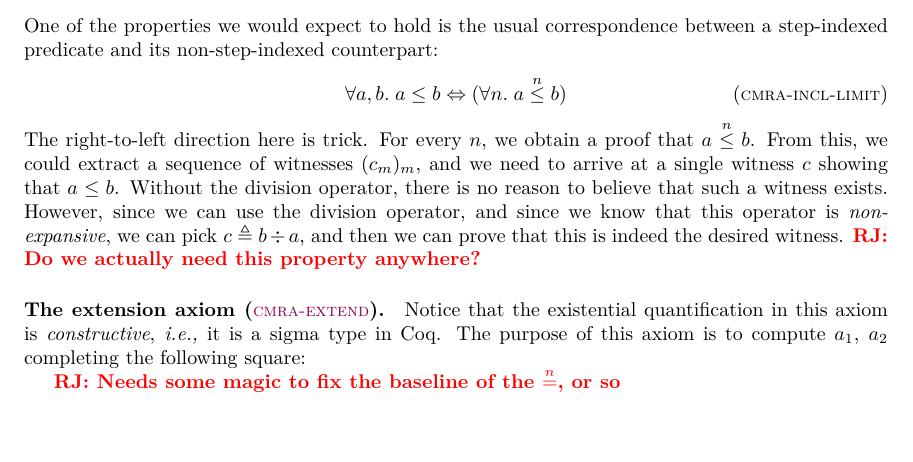
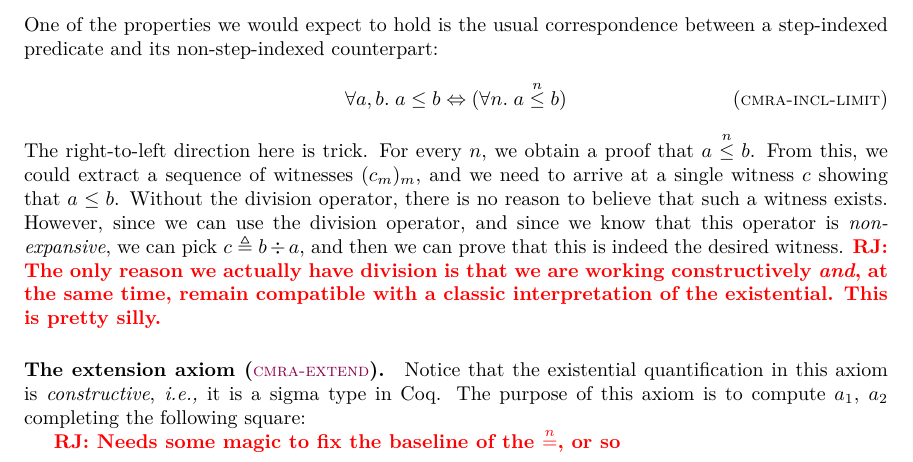
Before and after one commit to izgzhen/iris-coq, a LaTeX document (docs/iris.tex, which reads docs/algebra.tex): part of page 3 of 13, cut so that both start at the same text, the shorter picture padded with empty space. Compiled offline with pdfLaTeX.

Commit message:
rant about division...

```diff
--- a/docs/algebra.tex
+++ b/docs/algebra.tex
@@ -84,7 +84,7 @@ For every $n$, we obtain a proof that $\melt \mincl{n} \meltB$.
 From this, we could extract a sequence of witnesses $(\meltC_m)_{m}$, and we need to arrive at a single witness $\meltC$ showing that $\melt \leq \meltB$.
 Without the division operator, there is no reason to believe that such a witness exists.
 However, since we can use the division operator, and since we know that this operator is \emph{non-expansive}, we can pick $\meltC \eqdef \meltB \mdiv \melt$, and then we can prove that this is indeed the desired witness.
-\ralf{Do we actually need this property anywhere?}
+\ralf{The only reason we actually have division is that we are working constructively \emph{and}, at the same time, remain compatible with a classic interpretation of the existential. This is pretty silly.}
 
 \paragraph{The extension axiom (\ruleref{cmra-extend}).}
 Notice that the existential quantification in this axiom is \emph{constructive}, \ie it is a sigma type in Coq.
```
